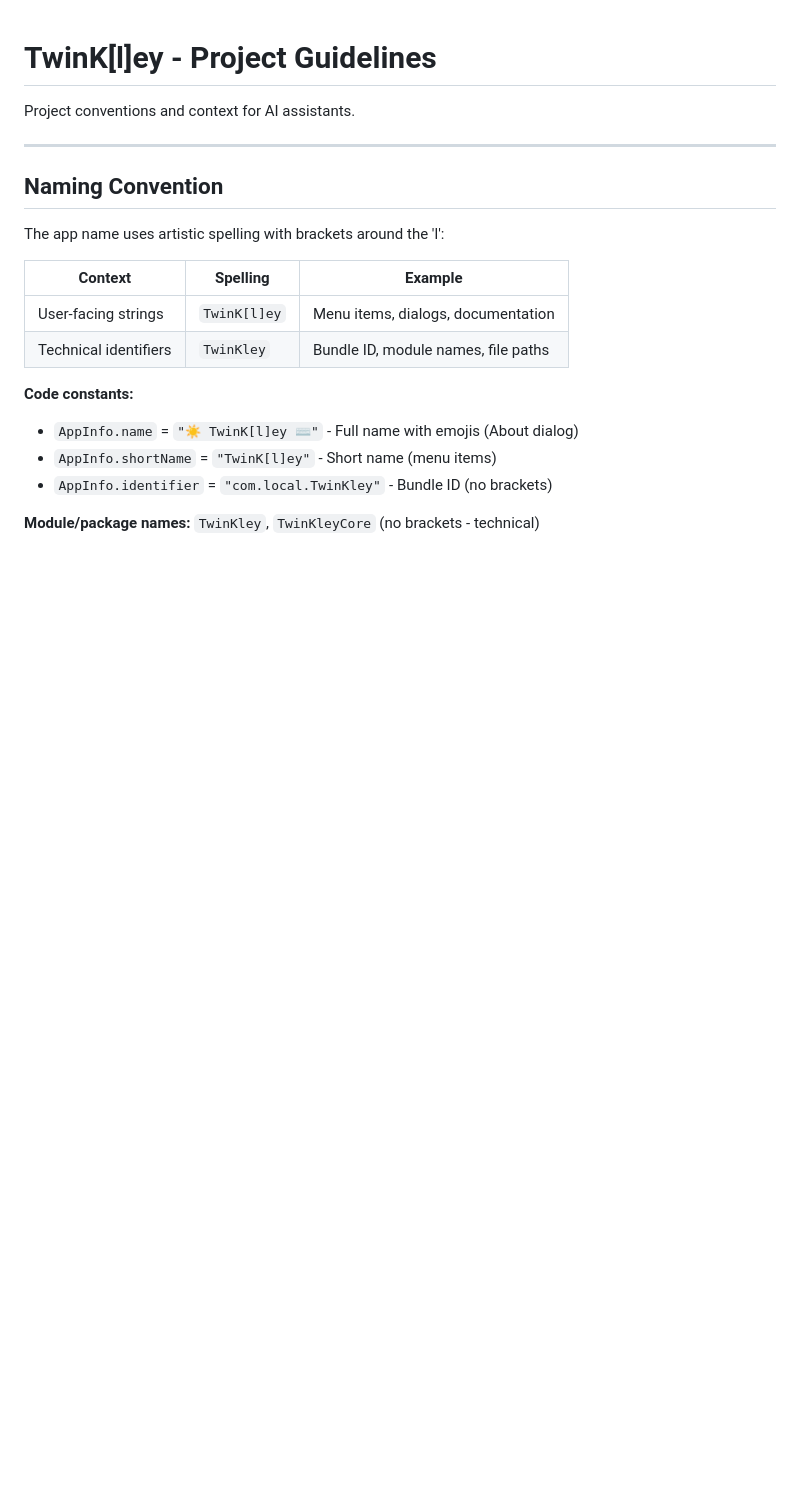
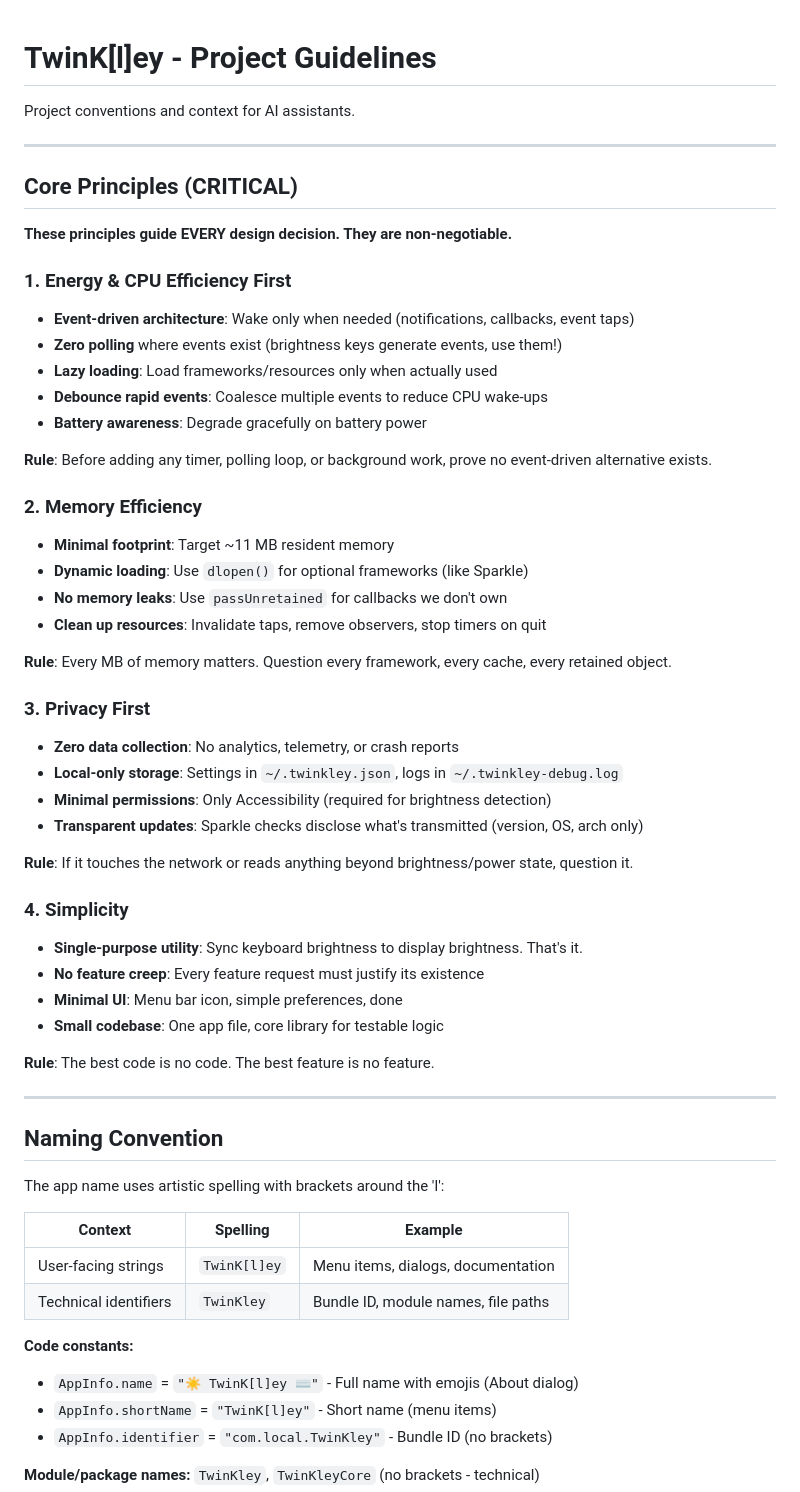
Before and after one commit to emrikol/TwinKley, a Markdown page: CLAUDE.md, the part around the change. Rendered like a GitHub page; blank space fills up the shorter version.

Commit message:
docs: add core principles as critical rules
Explicitly document the four non-negotiable principles:
1. Energy & CPU Efficiency First (event-driven, lazy loading, battery-aware)
2. Memory Efficiency (minimal footprint, dynamic loading, clean up)
3. Privacy First (zero data collection, local storage only)
4. Simplicity (single-purpose, no feature creep)

These guide every design decision in TwinKley.

```diff
--- a/CLAUDE.md
+++ b/CLAUDE.md
@@ -1,6 +1,45 @@
 # TwinK[l]ey - Project Guidelines
 
 Project conventions and context for AI assistants.
+
+---
+
+## Core Principles (CRITICAL)
+
+**These principles guide EVERY design decision. They are non-negotiable.**
+
+### 1. Energy & CPU Efficiency First
+- **Event-driven architecture**: Wake only when needed (notifications, callbacks, event taps)
+- **Zero polling** where events exist (brightness keys generate events, use them!)
+- **Lazy loading**: Load frameworks/resources only when actually used
+- **Debounce rapid events**: Coalesce multiple events to reduce CPU wake-ups
+- **Battery awareness**: Degrade gracefully on battery power
+
+**Rule**: Before adding any timer, polling loop, or background work, prove no event-driven alternative exists.
+
+### 2. Memory Efficiency
+- **Minimal footprint**: Target ~11 MB resident memory
+- **Dynamic loading**: Use `dlopen()` for optional frameworks (like Sparkle)
+- **No memory leaks**: Use `passUnretained` for callbacks we don't own
+- **Clean up resources**: Invalidate taps, remove observers, stop timers on quit
+
+**Rule**: Every MB of memory matters. Question every framework, every cache, every retained object.
+
+### 3. Privacy First
+- **Zero data collection**: No analytics, telemetry, or crash reports
+- **Local-only storage**: Settings in `~/.twinkley.json`, logs in `~/.twinkley-debug.log`
+- **Minimal permissions**: Only Accessibility (required for brightness detection)
+- **Transparent updates**: Sparkle checks disclose what's transmitted (version, OS, arch only)
+
+**Rule**: If it touches the network or reads anything beyond brightness/power state, question it.
+
+### 4. Simplicity
+- **Single-purpose utility**: Sync keyboard brightness to display brightness. That's it.
+- **No feature creep**: Every feature request must justify its existence
+- **Minimal UI**: Menu bar icon, simple preferences, done
+- **Small codebase**: One app file, core library for testable logic
+
+**Rule**: The best code is no code. The best feature is no feature.
 
 ---
 
```
